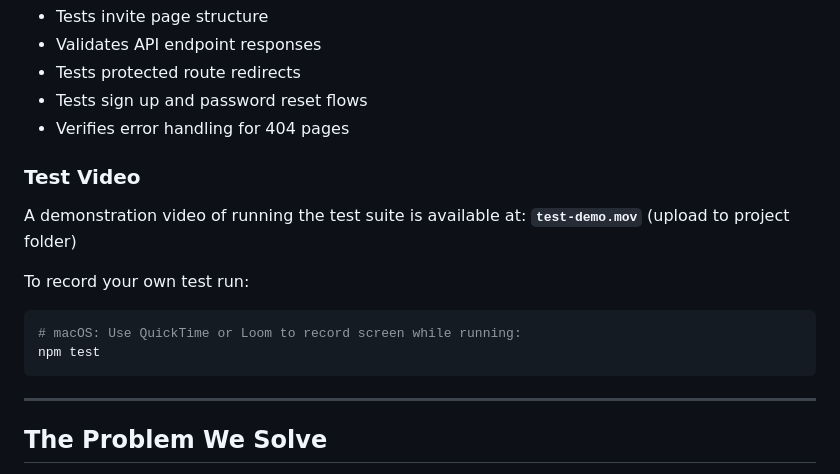
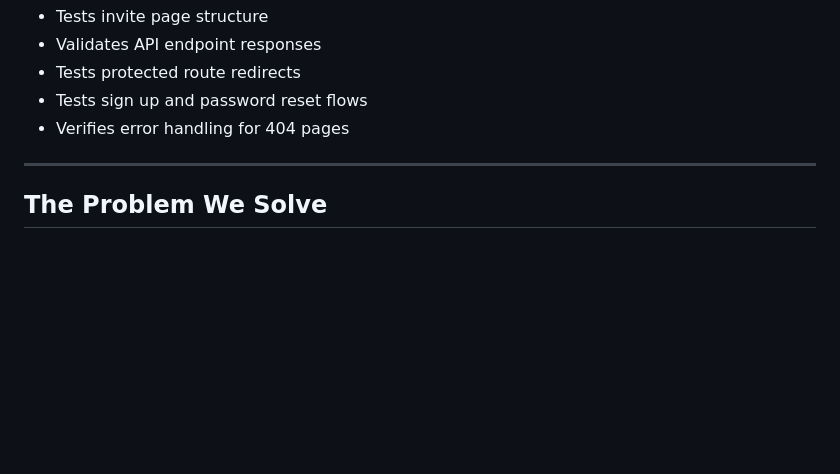
Before and after one commit to cs1060f25/gather-project, a Markdown page: README.md, the part around the change. GitHub-like rendering; blank space fills up the shorter version.

Commit message:
Remove test video section from README
Removed test video section and instructions from README.

````diff
--- a/README.md
+++ b/README.md
@@ -102,17 +102,6 @@ Located in `tests/integration/`, these test the full system using Playwright:
 - Tests protected route redirects
 - Tests sign up and password reset flows
 - Verifies error handling for 404 pages
-
-### Test Video
-
-A demonstration video of running the test suite is available at:
-**`test-demo.mov`** (upload to project folder)
-
-To record your own test run:
-```bash
-# macOS: Use QuickTime or Loom to record screen while running:
-npm test
-```
 
 ---
 
````
